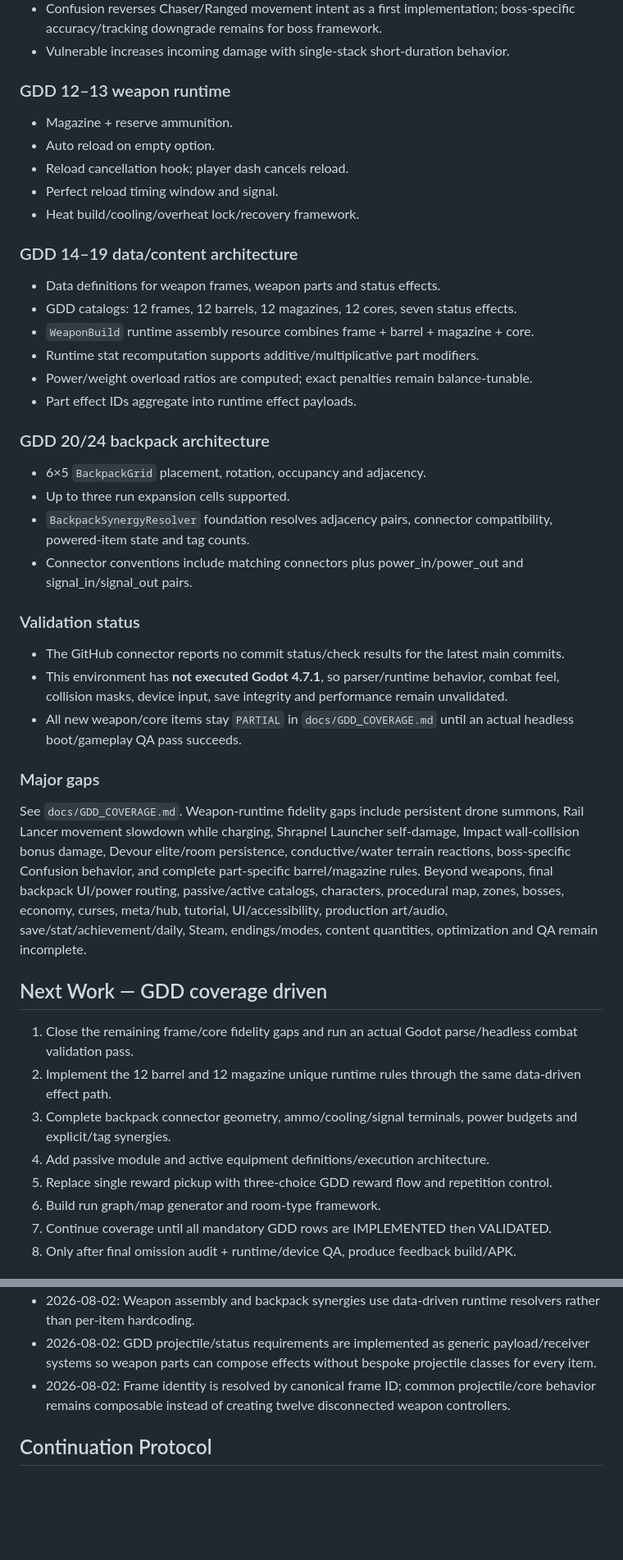
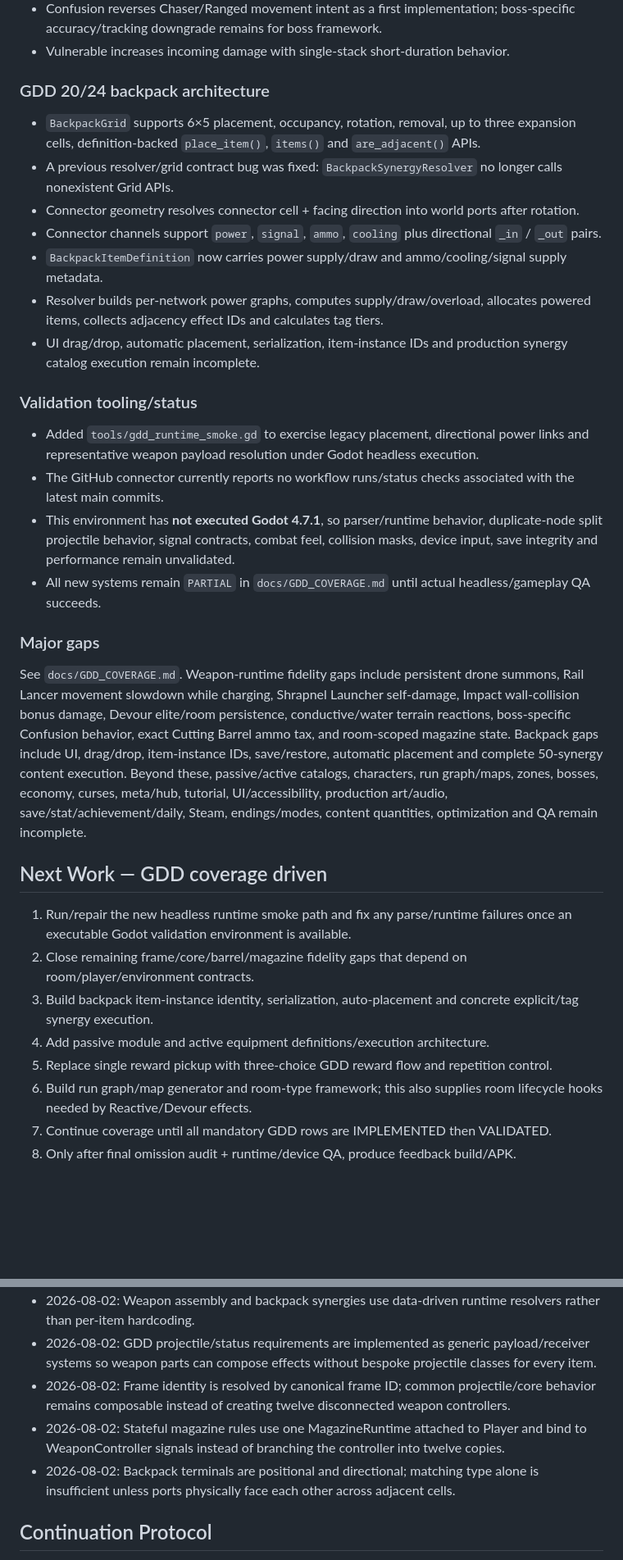
Before and after one commit to donly987647-max/Topdown-roguelite, a Markdown page: PROJECT.md, 2 parts joined by grey strips. Shown at 82% size. Drawn GitHub-style; blank space fills up the shorter version.

Commit message:
Document barrel magazine and backpack network batch

```diff
--- a/PROJECT.md
+++ b/PROJECT.md
@@ -94,42 +125,31 @@ Do not request the user's final gameplay feedback until the GDD is fully represe
 - Confusion reverses Chaser/Ranged movement intent as a first implementation; boss-specific accuracy/tracking downgrade remains for boss framework.
 - Vulnerable increases incoming damage with single-stack short-duration behavior.
 
-### GDD 12–13 weapon runtime
-- Magazine + reserve ammunition.
-- Auto reload on empty option.
-- Reload cancellation hook; player dash cancels reload.
-- Perfect reload timing window and signal.
-- Heat build/cooling/overheat lock/recovery framework.
+### GDD 20/24 backpack architecture
+- `BackpackGrid` supports 6×5 placement, occupancy, rotation, removal, up to three expansion cells, definition-backed `place_item()`, `items()` and `are_adjacent()` APIs.
+- A previous resolver/grid contract bug was fixed: `BackpackSynergyResolver` no longer calls nonexistent Grid APIs.
+- Connector geometry resolves connector cell + facing direction into world ports after rotation.
+- Connector channels support `power`, `signal`, `ammo`, `cooling` plus directional `_in` / `_out` pairs.
+- `BackpackItemDefinition` now carries power supply/draw and ammo/cooling/signal supply metadata.
+- Resolver builds per-network power graphs, computes supply/draw/overload, allocates powered items, collects adjacency effect IDs and calculates tag tiers.
+- UI drag/drop, automatic placement, serialization, item-instance IDs and production synergy catalog execution remain incomplete.
 
-### GDD 14–19 data/content architecture
-- Data definitions for weapon frames, weapon parts and status effects.
-- GDD catalogs: 12 frames, 12 barrels, 12 magazines, 12 cores, seven status effects.
-- `WeaponBuild` runtime assembly resource combines frame + barrel + magazine + core.
-- Runtime stat recomputation supports additive/multiplicative part modifiers.
-- Power/weight overload ratios are computed; exact penalties remain balance-tunable.
-- Part effect IDs aggregate into runtime effect payloads.
-
-### GDD 20/24 backpack architecture
-- 6×5 `BackpackGrid` placement, rotation, occupancy and adjacency.
-- Up to three run expansion cells supported.
-- `BackpackSynergyResolver` foundation resolves adjacency pairs, connector compatibility, powered-item state and tag counts.
-- Connector conventions include matching connectors plus power_in/power_out and signal_in/signal_out pairs.
-
-### Validation status
-- The GitHub connector reports no commit status/check results for the latest main commits.
-- This environment has **not executed Godot 4.7.1**, so parser/runtime behavior, combat feel, collision masks, device input, save integrity and performance remain unvalidated.
-- All new weapon/core items stay `PARTIAL` in `docs/GDD_COVERAGE.md` until an actual headless boot/gameplay QA pass succeeds.
+### Validation tooling/status
+- Added `tools/gdd_runtime_smoke.gd` to exercise legacy placement, directional power links and representative weapon payload resolution under Godot headless execution.
+- The GitHub connector currently reports no workflow runs/status checks associated with the latest main commits.
+- This environment has **not executed Godot 4.7.1**, so parser/runtime behavior, duplicate-node split projectile behavior, signal contracts, combat feel, collision masks, device input, save integrity and performance remain unvalidated.
+- All new systems remain `PARTIAL` in `docs/GDD_COVERAGE.md` until actual headless/gameplay QA succeeds.
 
 ### Major gaps
-See `docs/GDD_COVERAGE.md`. Weapon-runtime fidelity gaps include persistent drone summons, Rail Lancer movement slowdown while charging, Shrapnel Launcher self-damage, Impact wall-collision bonus damage, Devour elite/room persistence, conductive/water terrain reactions, boss-specific Confusion behavior, and complete part-specific barrel/magazine rules. Beyond weapons, final backpack UI/power routing, passive/active catalogs, characters, procedural map, zones, bosses, economy, curses, meta/hub, tutorial, UI/accessibility, production art/audio, save/stat/achievement/daily, Steam, endings/modes, content quantities, optimization and QA remain incomplete.
+See `docs/GDD_COVERAGE.md`. Weapon-runtime fidelity gaps include persistent drone summons, Rail Lancer movement slowdown while charging, Shrapnel Launcher self-damage, Impact wall-collision bonus damage, Devour elite/room persistence, conductive/water terrain reactions, boss-specific Confusion behavior, exact Cutting Barrel ammo tax, and room-scoped magazine state. Backpack gaps include UI, drag/drop, item-instance IDs, save/restore, automatic placement and complete 50-synergy content execution. Beyond these, passive/active catalogs, characters, run graph/maps, zones, bosses, economy, curses, meta/hub, tutorial, UI/accessibility, production art/audio, save/stat/achievement/daily, Steam, endings/modes, content quantities, optimization and QA remain incomplete.
 
 ## Next Work — GDD coverage driven
-1. Close the remaining frame/core fidelity gaps and run an actual Godot parse/headless combat validation pass.
-2. Implement the 12 barrel and 12 magazine unique runtime rules through the same data-driven effect path.
-3. Complete backpack connector geometry, ammo/cooling/signal terminals, power budgets and explicit/tag synergies.
+1. Run/repair the new headless runtime smoke path and fix any parse/runtime failures once an executable Godot validation environment is available.
+2. Close remaining frame/core/barrel/magazine fidelity gaps that depend on room/player/environment contracts.
+3. Build backpack item-instance identity, serialization, auto-placement and concrete explicit/tag synergy execution.
 4. Add passive module and active equipment definitions/execution architecture.
 5. Replace single reward pickup with three-choice GDD reward flow and repetition control.
-6. Build run graph/map generator and room-type framework.
+6. Build run graph/map generator and room-type framework; this also supplies room lifecycle hooks needed by Reactive/Devour effects.
 7. Continue coverage until all mandatory GDD rows are IMPLEMENTED then VALIDATED.
 8. Only after final omission audit + runtime/device QA, produce feedback build/APK.
 
@@ -143,6 +163,8 @@ See `docs/GDD_COVERAGE.md`. Weapon-runtime fidelity gaps include persistent dron
 - 2026-08-02: Weapon assembly and backpack synergies use data-driven runtime resolvers rather than per-item hardcoding.
 - 2026-08-02: GDD projectile/status requirements are implemented as generic payload/receiver systems so weapon parts can compose effects without bespoke projectile classes for every item.
 - 2026-08-02: Frame identity is resolved by canonical frame ID; common projectile/core behavior remains composable instead of creating twelve disconnected weapon controllers.
+- 2026-08-02: Stateful magazine rules use one MagazineRuntime attached to Player and bind to WeaponController signals instead of branching the controller into twelve copies.
+- 2026-08-02: Backpack terminals are positional and directional; matching type alone is insufficient unless ports physically face each other across adjacent cells.
 
 ## Continuation Protocol
 1. Read PROJECT.md.
```
Also changed, not shown: other parts of PROJECT.md (+46 -7 lines).
